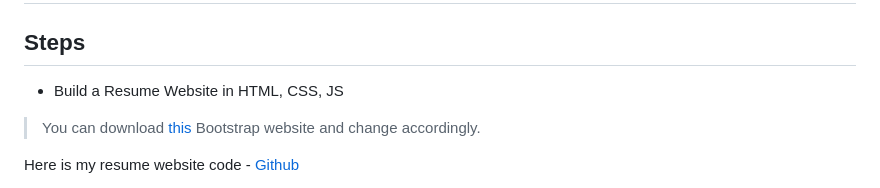
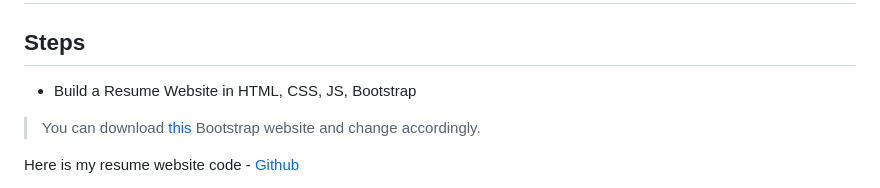
Before and after one commit to harisheoran/AWS-Cloud-Resume, a Markdown page: README.md, the part around the change. Drawn GitHub-style.

Commit message:
for testing pipeline

```diff
--- a/README.md
+++ b/README.md
@@ -1,7 +1,7 @@
 ## AWS Cloud Resume Project
 
 ## Steps
-- Build a Resume Website in HTML, CSS, JS
+- Build a Resume Website in HTML, CSS, JS, Bootstrap
 
 > You can download [this](https://themes.3rdwavemedia.com/bootstrap-templates/resume/risen-free-bootstrap-5-dark-mode-resume-cv-template-for-developers/) Bootstrap website and change accordingly.
 
```
